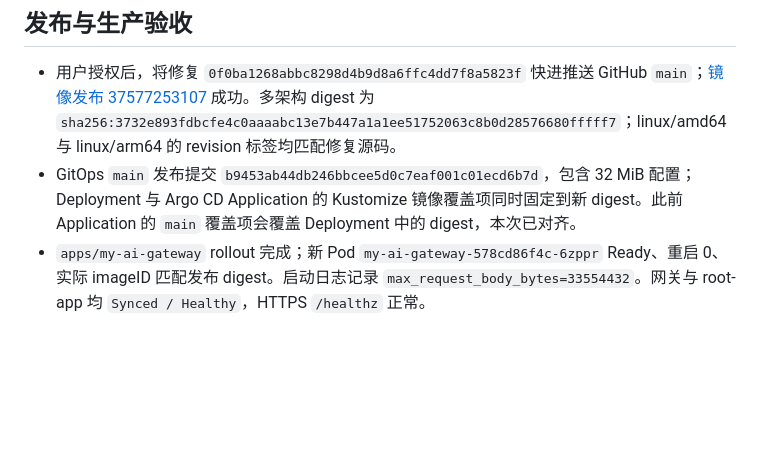
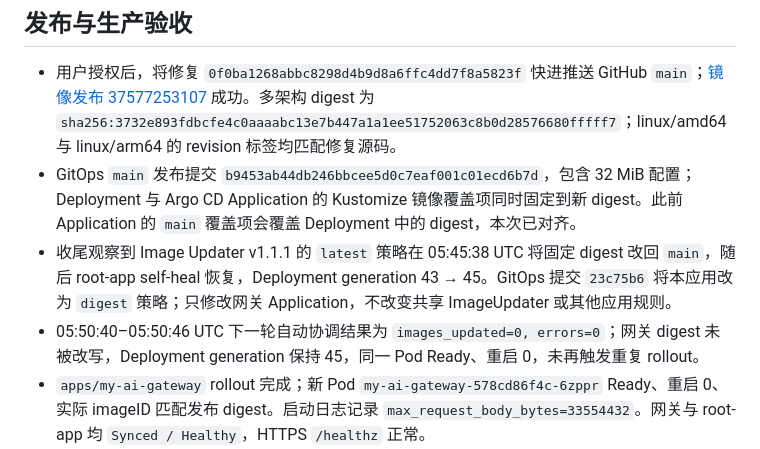
Before and after one commit to jianyun8023/my-ai-gateway, a Markdown page: docs/evidence/request-body-limit-2026-10-07.md, the part around the change. GitHub-like rendering; blank space fills up the shorter version.

Commit message:
docs: record image updater digest strategy verification

```diff
--- a/docs/evidence/request-body-limit-2026-10-07.md
+++ b/docs/evidence/request-body-limit-2026-10-07.md
@@ -22,6 +22,8 @@
 
 - 用户授权后，将修复 `0f0ba1268abbc8298d4b9d8a6ffc4dd7f8a5823f` 快进推送 GitHub `main`；[镜像发布 37577253107](https://github.com/jianyun8023/my-ai-gateway/actions/runs/37577253107) 成功。多架构 digest 为 `sha256:3732e893fdbcfe4c0aaaabc13e7b447a1a1ee51752063c8b0d28576680fffff7`；linux/amd64 与 linux/arm64 的 revision 标签均匹配修复源码。
 - GitOps `main` 发布提交 `b9453ab44db246bbcee5d0c7eaf001c01ecd6b7d`，包含 32 MiB 配置；Deployment 与 Argo CD Application 的 Kustomize 镜像覆盖项同时固定到新 digest。此前 Application 的 `main` 覆盖项会覆盖 Deployment 中的 digest，本次已对齐。
+- 收尾观察到 Image Updater v1.1.1 的 `latest` 策略在 05:45:38 UTC 将固定 digest 改回 `main`，随后 root-app self-heal 恢复，Deployment generation 43 → 45。GitOps 提交 `23c75b6` 将本应用改为 `digest` 策略；只修改网关 Application，不改变共享 ImageUpdater 或其他应用规则。
+- 05:50:40–05:50:46 UTC 下一轮自动协调结果为 `images_updated=0, errors=0`；网关 digest 未被改写，Deployment generation 保持 45，同一 Pod Ready、重启 0，未再触发重复 rollout。
 - `apps/my-ai-gateway` rollout 完成；新 Pod `my-ai-gateway-578cd86f4c-6zppr` Ready、重启 0、实际 imageID 匹配发布 digest。启动日志记录 `max_request_body_bytes=33554432`。网关与 root-app 均 `Synced / Healthy`，HTTPS `/healthz` 正常。
 - 滚动切换期间 HTTPS 健康检查出现一次 502，5 秒后复查恢复；完成以下边界验证时只有新 Pod 存活，未再出现 502。
 - 直连新 Pod（port-forward）与 HTTPS 分别完成相同的无凭据有效 JSON 请求测试，响应均为协议 JSON，且 `request_id` 与 `x-request-id` 一致：
```
